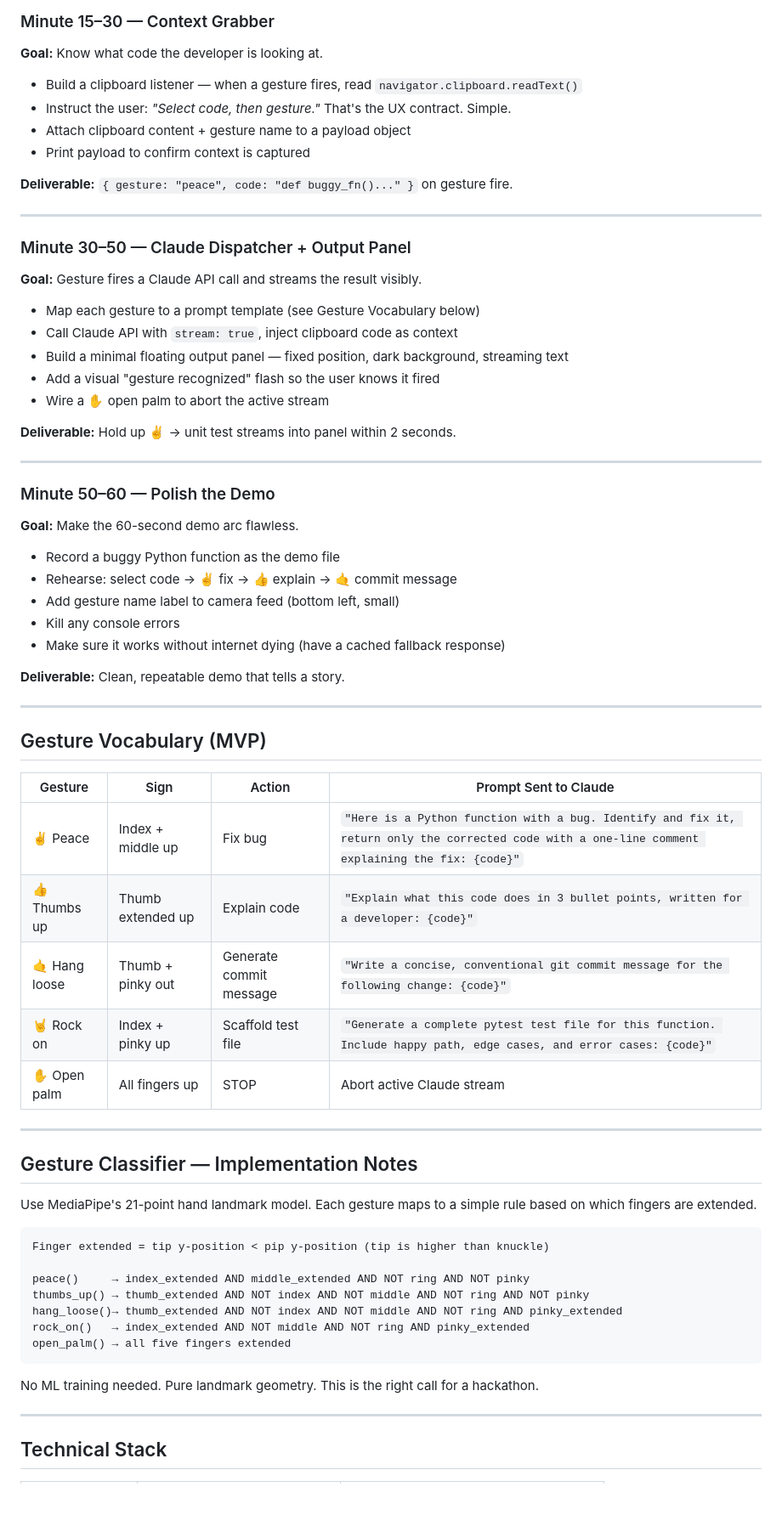
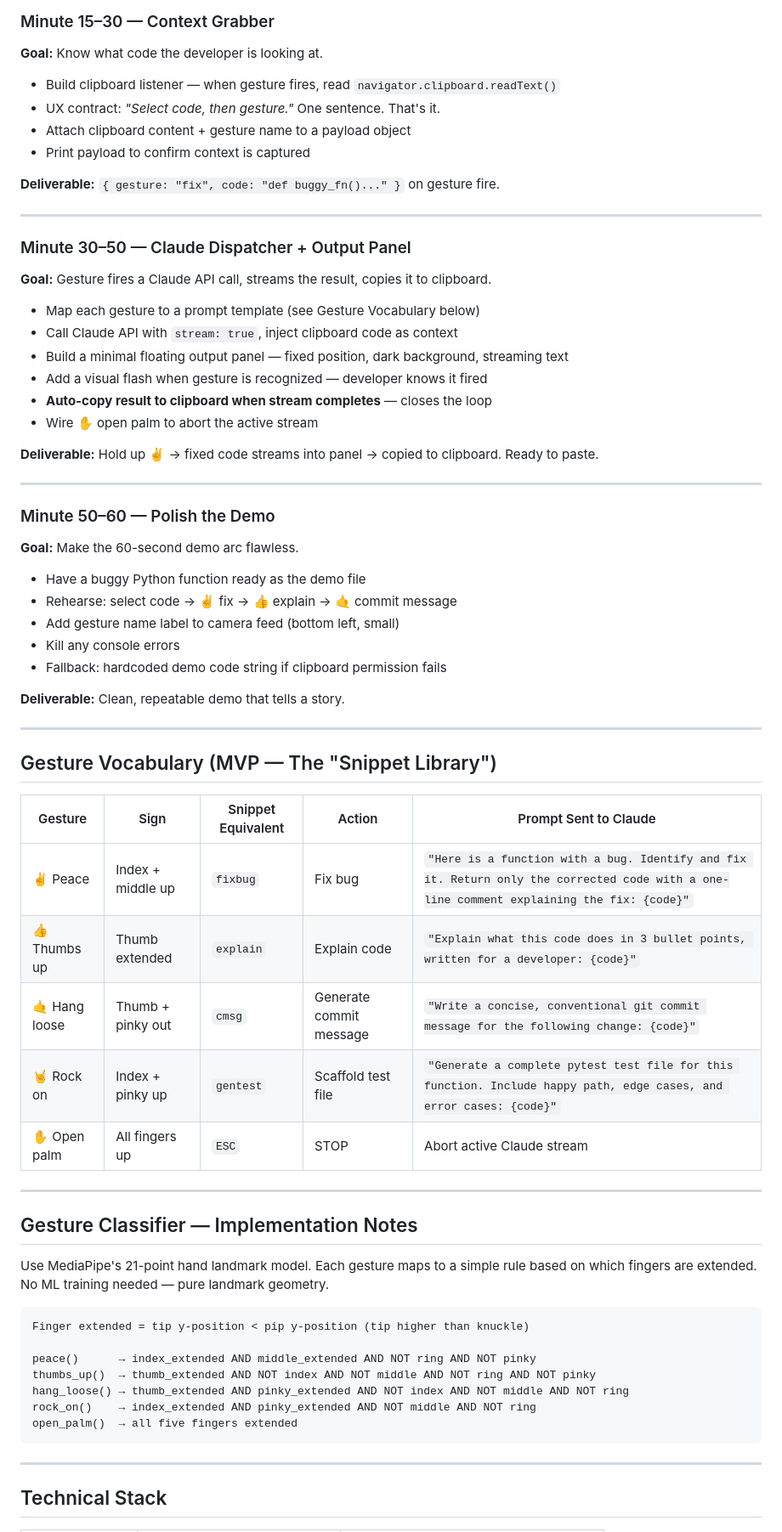
Before and after one commit to samuelkahessay/cursor-event, a Markdown page: gesture-dispatch-prd.md, the part around one of its changes. Shown at 85% size. Drawn GitHub-style; blank space fills up the shorter version.

````diff
--- a/gesture-dispatch-prd.md
+++ b/gesture-dispatch-prd.md
@@ -50,68 +80,67 @@ If it doesn't make the demo better in 60 seconds, it's a stretch goal.
 ### Minute 15–30 — Context Grabber
 **Goal:** Know what code the developer is looking at.
 
-- Build a clipboard listener — when a gesture fires, read `navigator.clipboard.readText()`
-- Instruct the user: *"Select code, then gesture."* That's the UX contract. Simple.
+- Build clipboard listener — when gesture fires, read `navigator.clipboard.readText()`
+- UX contract: *"Select code, then gesture."* One sentence. That's it.
 - Attach clipboard content + gesture name to a payload object
 - Print payload to confirm context is captured
 
-**Deliverable:** `{ gesture: "peace", code: "def buggy_fn()..." }` on gesture fire.
+**Deliverable:** `{ gesture: "fix", code: "def buggy_fn()..." }` on gesture fire.
 
 ---
 
 ### Minute 30–50 — Claude Dispatcher + Output Panel
-**Goal:** Gesture fires a Claude API call and streams the result visibly.
+**Goal:** Gesture fires a Claude API call, streams the result, copies it to clipboard.
 
 - Map each gesture to a prompt template (see Gesture Vocabulary below)
 - Call Claude API with `stream: true`, inject clipboard code as context
 - Build a minimal floating output panel — fixed position, dark background, streaming text
-- Add a visual "gesture recognized" flash so the user knows it fired
-- Wire a ✋ open palm to abort the active stream
+- Add a visual flash when gesture is recognized — developer knows it fired
+- **Auto-copy result to clipboard when stream completes** — closes the loop
+- Wire ✋ open palm to abort the active stream
 
-**Deliverable:** Hold up ✌️ → unit test streams into panel within 2 seconds.
+**Deliverable:** Hold up ✌️ → fixed code streams into panel → copied to clipboard. Ready to paste.
 
 ---
 
 ### Minute 50–60 — Polish the Demo
 **Goal:** Make the 60-second demo arc flawless.
 
-- Record a buggy Python function as the demo file
+- Have a buggy Python function ready as the demo file
 - Rehearse: select code → ✌️ fix → 👍 explain → 🤙 commit message
 - Add gesture name label to camera feed (bottom left, small)
 - Kill any console errors
-- Make sure it works without internet dying (have a cached fallback response)
+- Fallback: hardcoded demo code string if clipboard permission fails
 
 **Deliverable:** Clean, repeatable demo that tells a story.
 
 ---
 
-## Gesture Vocabulary (MVP)
+## Gesture Vocabulary (MVP — The "Snippet Library")
 
-| Gesture | Sign | Action | Prompt Sent to Claude |
-|---------|------|---------|----------------------|
-| ✌️ Peace | Index + middle up | Fix bug | `"Here is a Python function with a bug. Identify and fix it, return only the corrected code with a one-line comment explaining the fix: {code}"` |
-| 👍 Thumbs up | Thumb extended up | Explain code | `"Explain what this code does in 3 bullet points, written for a developer: {code}"` |
-| 🤙 Hang loose | Thumb + pinky out | Generate commit message | `"Write a concise, conventional git commit message for the following change: {code}"` |
-| 🤘 Rock on | Index + pinky up | Scaffold test file | `"Generate a complete pytest test file for this function. Include happy path, edge cases, and error cases: {code}"` |
-| ✋ Open palm | All fingers up | STOP | Abort active Claude stream |
+| Gesture | Sign | Snippet Equivalent | Action | Prompt Sent to Claude |
+|---------|------|--------------------|--------|----------------------|
+| ✌️ Peace | Index + middle up | `fixbug` | Fix bug | `"Here is a function with a bug. Identify and fix it. Return only the corrected code with a one-line comment explaining the fix: {code}"` |
+| 👍 Thumbs up | Thumb extended | `explain` | Explain code | `"Explain what this code does in 3 bullet points, written for a developer: {code}"` |
+| 🤙 Hang loose | Thumb + pinky out | `cmsg` | Generate commit message | `"Write a concise, conventional git commit message for the following change: {code}"` |
+| 🤘 Rock on | Index + pinky up | `gentest` | Scaffold test file | `"Generate a complete pytest test file for this function. Include happy path, edge cases, and error cases: {code}"` |
+| ✋ Open palm | All fingers up | `ESC` | STOP | Abort active Claude stream |
 
 ---
 
 ## Gesture Classifier — Implementation Notes
 
-Use MediaPipe's 21-point hand landmark model. Each gesture maps to a simple rule based on which fingers are extended.
+Use MediaPipe's 21-point hand landmark model. Each gesture maps to a simple rule based on which fingers are extended. No ML training needed — pure landmark geometry.
 
 ```
-Finger extended = tip y-position < pip y-position (tip is higher than knuckle)
+Finger extended = tip y-position < pip y-position (tip higher than knuckle)
 
-peace()     → index_extended AND middle_extended AND NOT ring AND NOT pinky
-thumbs_up() → thumb_extended AND NOT index AND NOT middle AND NOT ring AND NOT pinky
-hang_loose()→ thumb_extended AND NOT index AND NOT middle AND NOT ring AND pinky_extended
-rock_on()   → index_extended AND NOT middle AND NOT ring AND pinky_extended
-open_palm() → all five fingers extended
+peace()      → index_extended AND middle_extended AND NOT ring AND NOT pinky
+thumbs_up()  → thumb_extended AND NOT index AND NOT middle AND NOT ring AND NOT pinky
+hang_loose() → thumb_extended AND pinky_extended AND NOT index AND NOT middle AND NOT ring
+rock_on()    → index_extended AND pinky_extended AND NOT middle AND NOT ring
+open_palm()  → all five fingers extended
 ```
-
-No ML training needed. Pure landmark geometry. This is the right call for a hackathon.
 
 ---
 
````
Also changed, not shown: other parts of gesture-dispatch-prd.md (+80 -34 lines), bishesh-detection-ui.md (+26 -23 lines), sam-ai-pipeline.md (+32 -19 lines).
